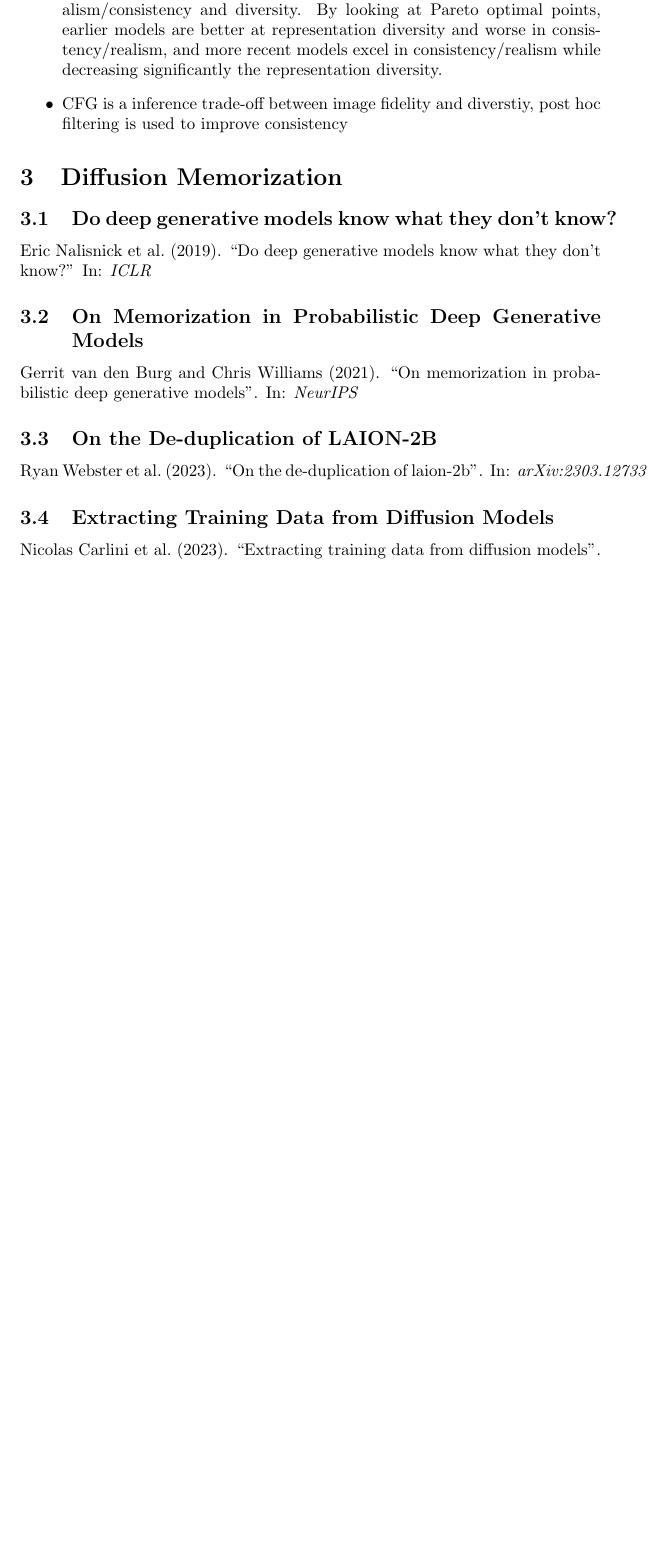
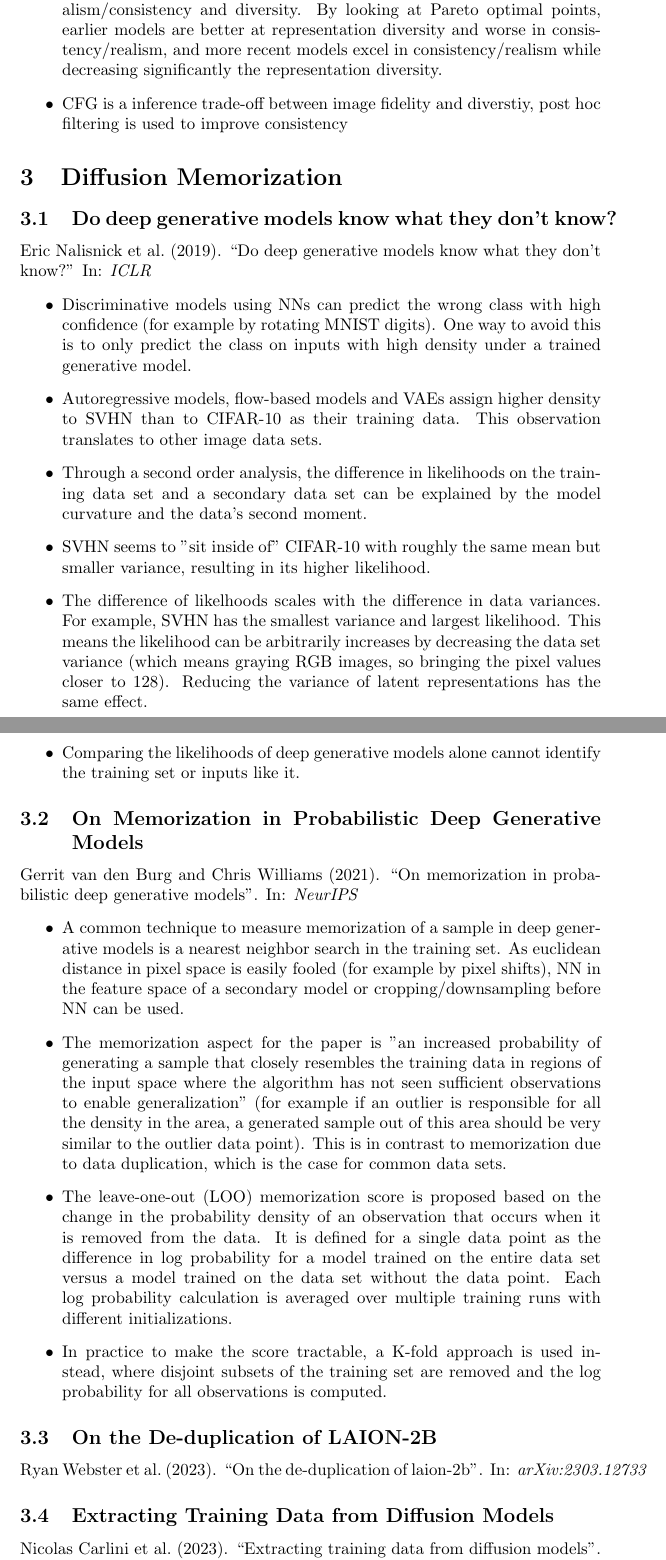
Before and after one commit to philippvaeth/CFG_TechnicalNotes, a LaTeX document (main.tex): part of page 24 of 27 before the commit and two parts of pages 24 and 25 of 28 after it, the two joined at a grey line, cut so that both start at the same text, the shorter picture padded with empty space. Compiled offline with pdfLaTeX.

Commit message:
added more paper summaries

```diff
--- a/main.tex
+++ b/main.tex
@@ -508,8 +508,22 @@ COMMENT Philipp: Are FID and IS really that different? The difference between th
 
 \subsection{Do deep generative models know what they don't know?}
 \fullcite{nalisnick2018deep}
+\begin{itemize}
+    \item Discriminative models using NNs can predict the wrong class with high confidence (for example by rotating MNIST digits). One way to avoid this is to only predict the class on inputs with high density under a trained generative model.
+    \item Autoregressive models, flow-based models and VAEs assign higher density to SVHN than to CIFAR-10 as their training data. This observation translates to other image data sets.
+    \item Through a second order analysis, the difference in likelihoods on the training data set and a secondary data set can be explained by the model curvature and the data's second moment.
+    \item SVHN seems to "sit inside of" CIFAR-10 with roughly the same mean but smaller variance, resulting in its higher likelihood.
+    \item The difference of likelhoods scales with the difference in data variances. For example, SVHN has the smallest variance and largest likelihood. This means the likelihood can be arbitrarily increases by decreasing the data set variance (which means graying RGB images, so bringing the pixel values closer to 128). Reducing the variance of latent representations has the same effect.
+    \item Comparing the likelihoods of deep generative models alone cannot identify the training set or inputs like it.
+\end{itemize}
 \subsection{On Memorization in Probabilistic Deep Generative Models}
 \fullcite{van2021memorization}
+\begin{itemize}
+    \item A common technique to measure memorization of a sample in deep generative models is a nearest neighbor search in the training set. As euclidean distance in pixel space is easily fooled (for example by pixel shifts), NN in the feature space of a secondary model or cropping/downsampling before NN can be used.
+    \item The memorization aspect for the paper is "an increased probability of generating a sample that closely resembles the training data in regions of the input space where the algorithm has not seen sufficient observations to enable generalization" (for example if an outlier is responsible for all the density in the area, a generated sample out of this area should be very similar to the outlier data point). This is in contrast to memorization due to data duplication, which is the case for common data sets.
+    \item The leave-one-out (LOO) memorization score is proposed based on the change in the probability density of an observation that occurs when it is removed from the data. It is defined for a single data point as the difference in log probability for a model trained on the entire data set versus a model trained on the data set without the data point. Each log probability calculation is averaged over multiple training runs with different initializations.
+    \item In practice to make the score tractable, a K-fold approach is used instead, where disjoint subsets of the training set are removed and the log probability for all observations is computed.
+\end{itemize}
 
 \subsection{On the De-duplication of LAION-2B}
 \fullcite{webster2023duplication}
```
Also changed, not shown: main.pdf.
